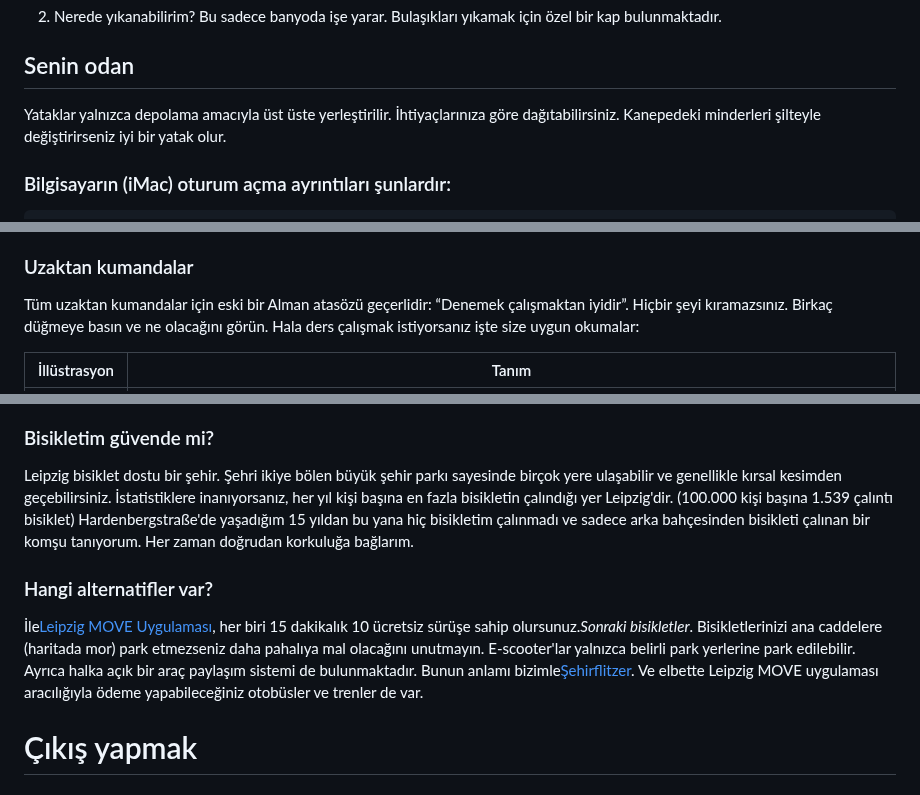
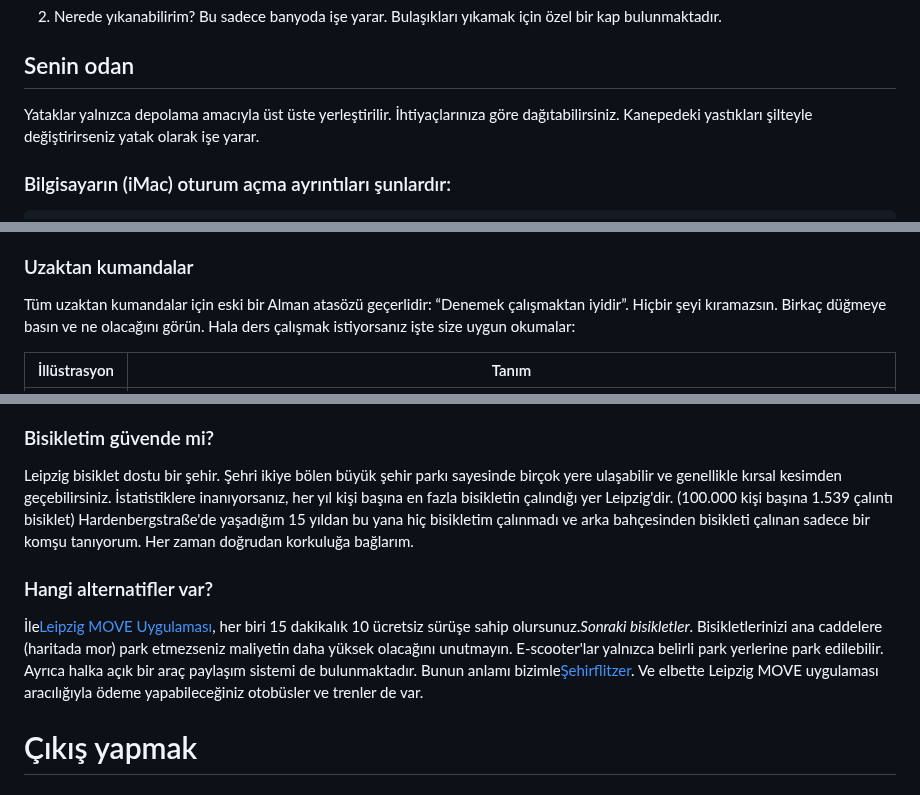
Before and after one commit to NULLzuEINS/thebox-docs, a Markdown page: README.tr.md, 3 parts joined by grey strips. Rendered like a GitHub page.

Commit message:
docs: Added README."tr".md translation via https://github.com/dephraiim/translate-readme

```diff
--- a/README.tr.md
+++ b/README.tr.md
@@ -61,7 +61,7 @@ Genellikle ailemle birlikte alt katta yemek yediğim için mutfak oldukça sade.
 ## Senin odan
 
 Yataklar yalnızca depolama amacıyla üst üste yerleştirilir. İhtiyaçlarınıza göre dağıtabilirsiniz.
-Kanepedeki minderleri şilteyle değiştirirseniz iyi bir yatak olur.
+Kanepedeki yastıkları şilteyle değiştirirseniz yatak olarak işe yarar.
 
 ### Bilgisayarın (iMac) oturum açma ayrıntıları şunlardır:
 
@@ -78,7 +78,7 @@ Passwort: thebox
 
 ### Uzaktan kumandalar
 
-Tüm uzaktan kumandalar için eski bir Alman atasözü geçerlidir: “Denemek çalışmaktan iyidir”. Hiçbir şeyi kıramazsınız. Birkaç düğmeye basın ve ne olacağını görün. Hala ders çalışmak istiyorsanız işte size uygun okumalar:
+Tüm uzaktan kumandalar için eski bir Alman atasözü geçerlidir: “Denemek çalışmaktan iyidir”. Hiçbir şeyi kıramazsın. Birkaç düğmeye basın ve ne olacağını görün. Hala ders çalışmak istiyorsanız işte size uygun okumalar:
 
 | İllüstrasyon                                              | Tanım                                                                                                                                                                                                                                                 |
 | --------------------------------------------------------- | ----------------------------------------------------------------------------------------------------------------------------------------------------------------------------------------------------------------------------------------------------- |
@@ -138,11 +138,11 @@ Ya ön kapının anahtarını kullanırsınız ya da kapıdan içeri girip kapı
 ### Bisikletim güvende mi?
 
 Leipzig bisiklet dostu bir şehir. Şehri ikiye bölen büyük şehir parkı sayesinde birçok yere ulaşabilir ve genellikle kırsal kesimden geçebilirsiniz.
-İstatistiklere inanıyorsanız, her yıl kişi başına en fazla bisikletin çalındığı yer Leipzig'dir. (100.000 kişi başına 1.539 çalıntı bisiklet) Hardenbergstraße'de yaşadığım 15 yıldan bu yana hiç bisikletim çalınmadı ve sadece arka bahçesinden bisikleti çalınan bir komşu tanıyorum. Her zaman doğrudan korkuluğa bağlarım.
+İstatistiklere inanıyorsanız, her yıl kişi başına en fazla bisikletin çalındığı yer Leipzig'dir. (100.000 kişi başına 1.539 çalıntı bisiklet) Hardenbergstraße'de yaşadığım 15 yıldan bu yana hiç bisikletim çalınmadı ve arka bahçesinden bisikleti çalınan sadece bir komşu tanıyorum. Her zaman doğrudan korkuluğa bağlarım.
 
 ### Hangi alternatifler var?
 
-İle[Leipzig MOVE Uygulaması](https://leipzig-move.de/), her biri 15 dakikalık 10 ücretsiz sürüşe sahip olursunuz._Sonraki bisikletler_. Bisikletlerinizi ana caddelere (haritada mor) park etmezseniz daha pahalıya mal olacağını unutmayın. E-scooter'lar yalnızca belirli park yerlerine park edilebilir. Ayrıca halka açık bir araç paylaşım sistemi de bulunmaktadır. Bunun anlamı bizimle[Şehirflitzer](https://cityflitzer.de/). Ve elbette Leipzig MOVE uygulaması aracılığıyla ödeme yapabileceğiniz otobüsler ve trenler de var.
+İle[Leipzig MOVE Uygulaması](https://leipzig-move.de/), her biri 15 dakikalık 10 ücretsiz sürüşe sahip olursunuz._Sonraki bisikletler_. Bisikletlerinizi ana caddelere (haritada mor) park etmezseniz maliyetin daha yüksek olacağını unutmayın. E-scooter'lar yalnızca belirli park yerlerine park edilebilir. Ayrıca halka açık bir araç paylaşım sistemi de bulunmaktadır. Bunun anlamı bizimle[Şehirflitzer](https://cityflitzer.de/). Ve elbette Leipzig MOVE uygulaması aracılığıyla ödeme yapabileceğiniz otobüsler ve trenler de var.
 
 # Çıkış yapmak
 
```
Also changed, not shown: other parts of README.tr.md (+1 -1 lines).
